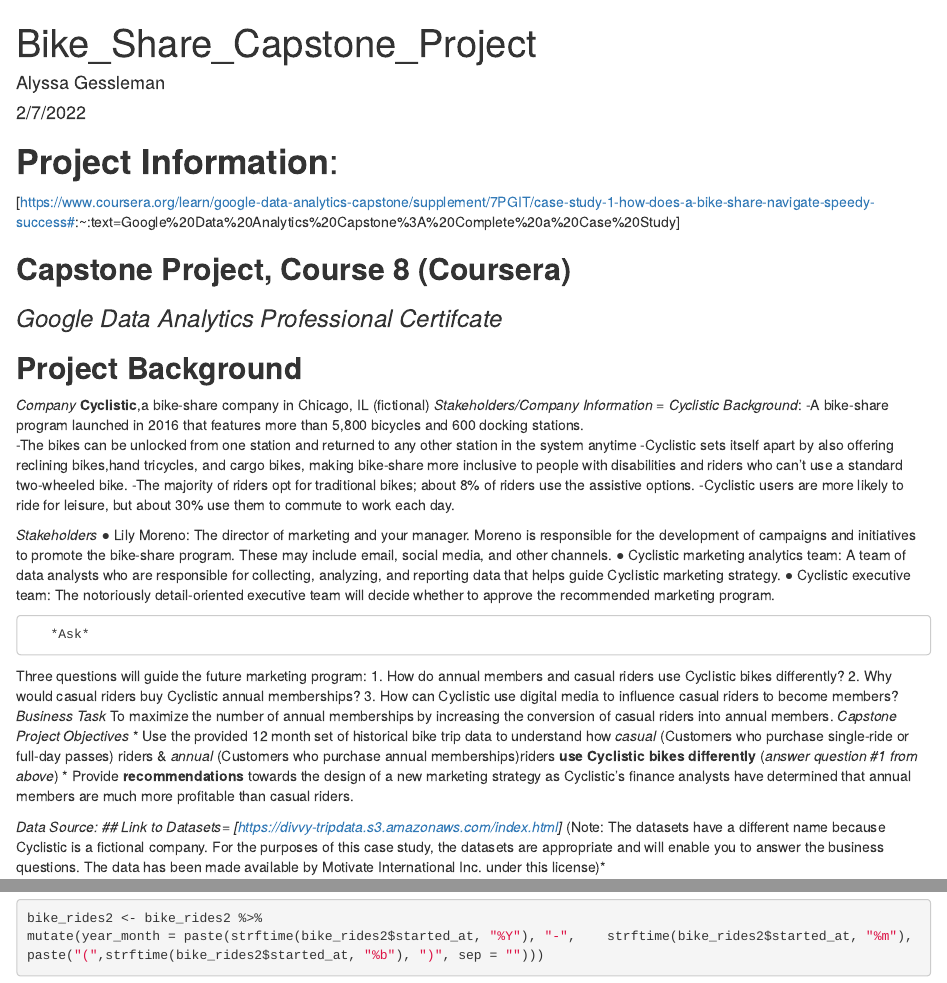
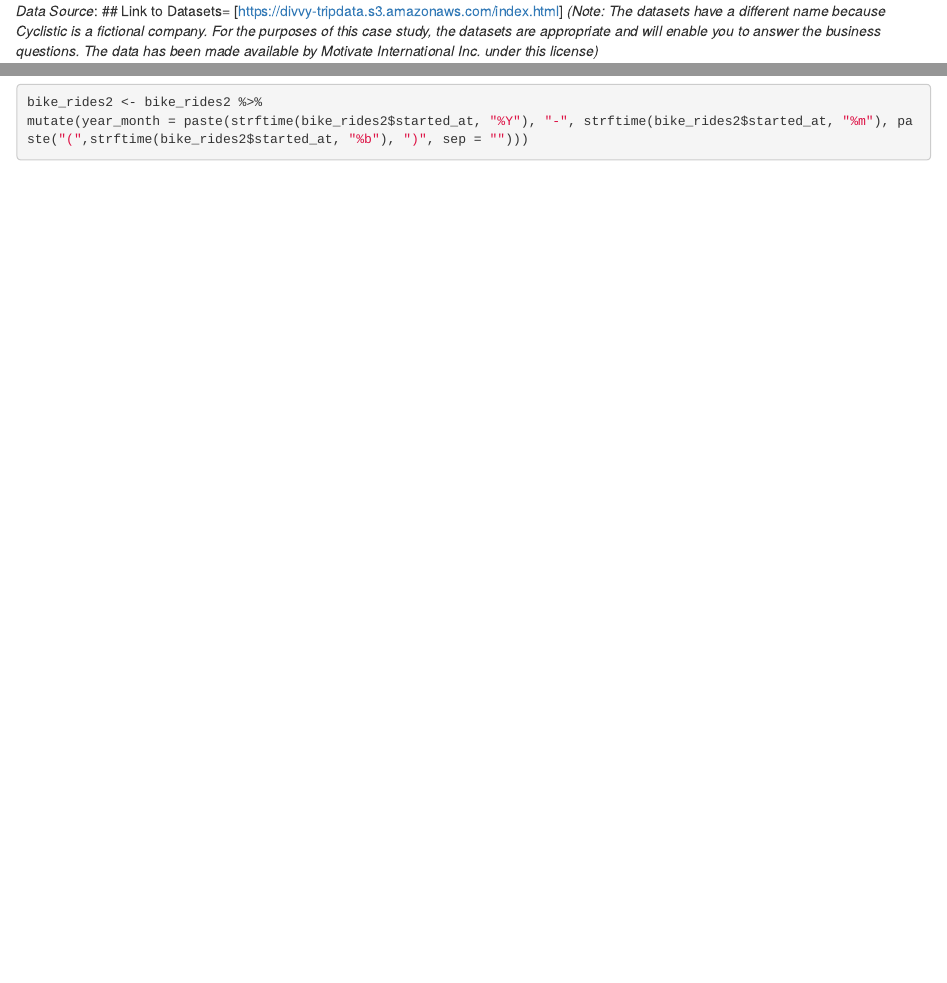
Before and after one commit to aj2346/Cyclistic_Bike_Share, an R Markdown document (Bike_share_capstone_data_analytics.Rmd): the page in a window 1100 px wide, from its top, and a second part further down, joined at a grey line. Rendered offline with R 4.5, knitr and Pandoc, with nearby package versions; both versions are drawn in the output format of the newer one; some code elsewhere in the file could not run offline.

Commit message:
Update Bike_share_capstone_data_analytics.Rmd

```diff
--- a/Bike_share_capstone_data_analytics.Rmd
+++ b/Bike_share_capstone_data_analytics.Rmd
@@ -1,4 +0,0 @@
----
-title: "Bike_Share_Capstone_Project"
-author: "Alyssa Gessleman"
-date: "2/7/2022"
@@ -9,41 +1,4 @@
-# **Project Information**:
-[https://www.coursera.org/learn/google-data-analytics-capstone/supplement/7PGIT/case-study-1-how-does-a-bike-share-navigate-speedy-success#:~:text=Google%20Data%20Analytics%20Capstone%3A%20Complete%20a%20Case%20Study]
-
-## **Capstone Project, Course 8 (Coursera)**
-### *Google Data Analytics Professional Certifcate*
-
-## **Project Background**
-
- *Company*
- **Cyclistic**,a bike-share company in Chicago, IL (fictional)
-  *Stakeholders/Company Information* =
-  *Cyclistic Background*:
-  -A bike-share program launched in 2016 that features more than 5,800 bicycles and 600 docking stations.
-  -The bikes can be unlocked from one station and returned to any other station in the system anytime
-  -Cyclistic sets itself apart by also offering reclining bikes,hand tricycles, and cargo bikes, making bike-share more inclusive to people    with disabilities and riders who can’t use a standard two-wheeled bike.
-  -The majority of riders opt for traditional bikes; about 8% of riders use the assistive options.
-  -Cyclistic users are more likely to ride for leisure, but about 30% use them to commute to work each day.
-
-  *Stakeholders*
-  ● Lily Moreno: The director of marketing and your manager.  Moreno is responsible for the development of campaigns
-  and initiatives to promote the bike-share program. These may include email, social media, and other channels.
-  ● Cyclistic marketing analytics team: A team of data analysts who are responsible for collecting, analyzing, and
-  reporting data that helps guide Cyclistic marketing strategy.
-  ● Cyclistic executive team: The notoriously detail-oriented executive team will decide whether to approve the
-  recommended marketing program.
-
-       *Ask*
-Three questions will guide the future marketing program:
-1. How do annual members and casual riders use Cyclistic bikes differently?
-2. Why would casual riders buy Cyclistic annual memberships?
-3. How can Cyclistic use digital media to influence casual riders to become members?
-   *Business Task*
-  To maximize the number of annual memberships by increasing the conversion of casual riders into annual members.
-   *Capstone Project Objectives*
-     * Use the provided 12 month set of historical bike trip data to understand how *casual* (Customers who purchase single-ride or full-day passes) riders & *annual* (Customers who purchase annual memberships)riders **use Cyclistic bikes differently** (*answer question #1 from above*)
-    * Provide **recommendations** towards the design of a new marketing strategy as Cyclistic's finance analysts have determined that annual members are much more profitable than casual riders.
-
- *Data Source:
+ *Data Source*:
   ## Link to Datasets=
   [https://divvy-tripdata.s3.amazonaws.com/index.html]
   *(Note: The datasets have a different name because Cyclistic is a fictional company. For the purposes of this case study,
```
Also changed, not shown: Bike_share_capstone_data_analytics.Rmd (57 more changed lines).
